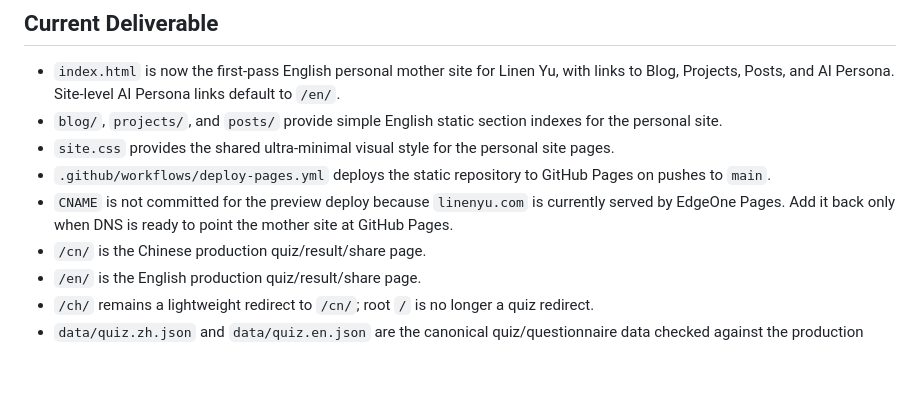
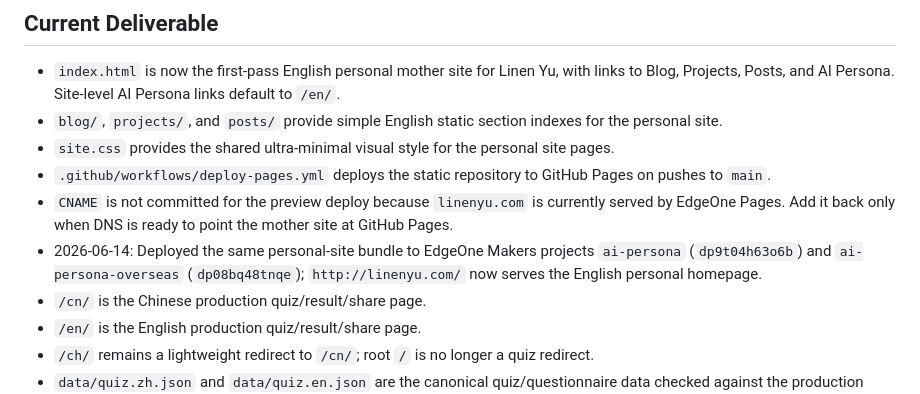
Before and after one commit to Cestunyu/ai-governance-persona, a Markdown page: CURRENT.md, the part around the change. GitHub-like rendering; blank space fills up the shorter version.

Commit message:
Record EdgeOne personal site deployment

```diff
--- a/CURRENT.md
+++ b/CURRENT.md
@@ -29,6 +29,7 @@ The desired state is not a definitive canon. It is a working map that makes it e
 - `site.css` provides the shared ultra-minimal visual style for the personal site pages.
 - `.github/workflows/deploy-pages.yml` deploys the static repository to GitHub Pages on pushes to `main`.
 - `CNAME` is not committed for the preview deploy because `linenyu.com` is currently served by EdgeOne Pages. Add it back only when DNS is ready to point the mother site at GitHub Pages.
+- 2026-06-14: Deployed the same personal-site bundle to EdgeOne Makers projects `ai-persona` (`dp9t04h63o6b`) and `ai-persona-overseas` (`dp08bq48tnqe`); `http://linenyu.com/` now serves the English personal homepage.
 - `/cn/` is the Chinese production quiz/result/share page.
 - `/en/` is the English production quiz/result/share page.
 - `/ch/` remains a lightweight redirect to `/cn/`; root `/` is no longer a quiz redirect.
```
